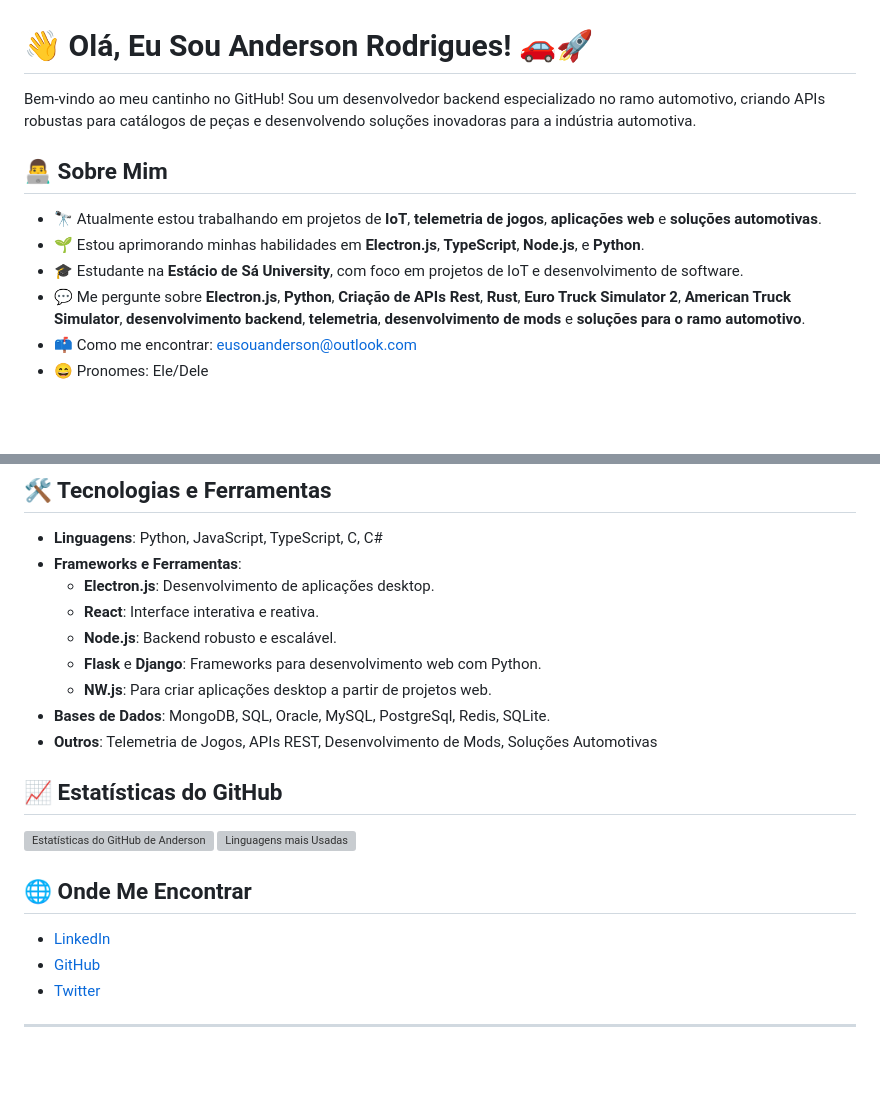
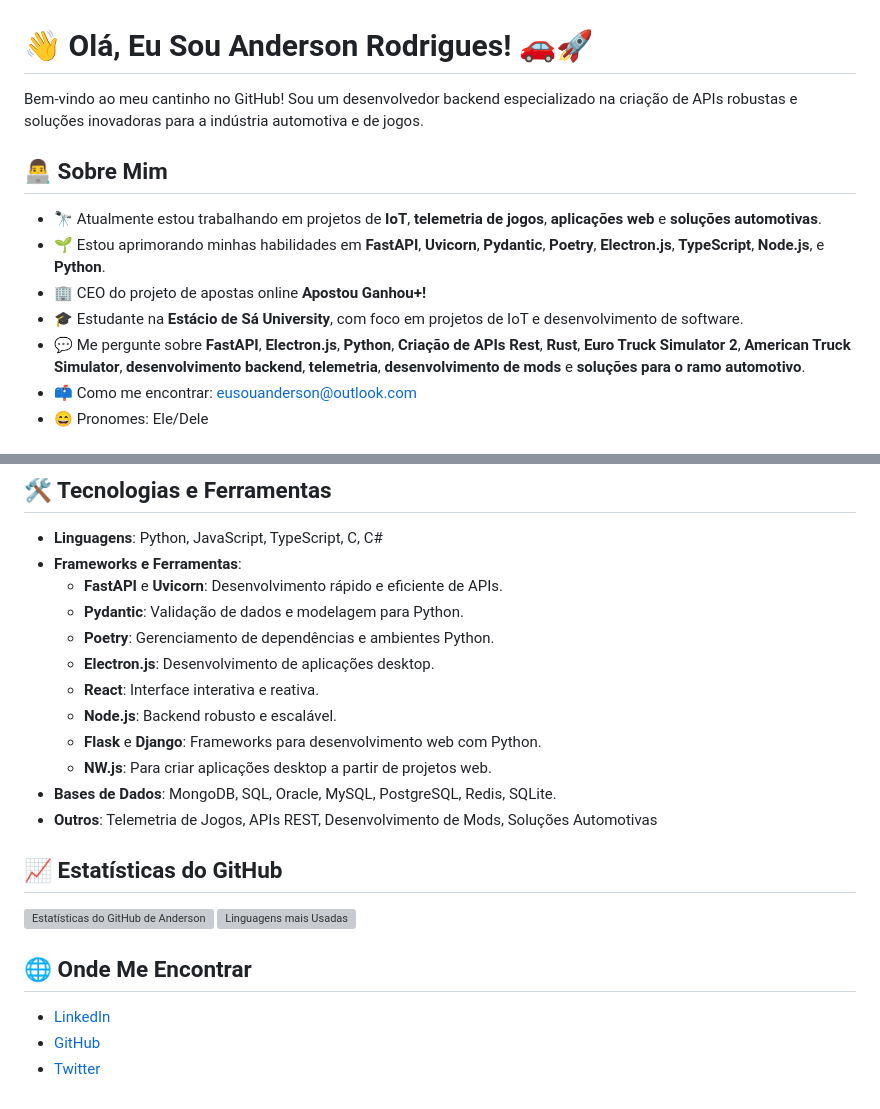
Before and after one commit to eusouanderson/Eusouanderson, a Markdown page: README.md, 2 parts joined by grey strips. Rendered like a GitHub page; blank space fills up the shorter version; grey boxes are pictures that could not be loaded.

```diff
--- a/README.md
+++ b/README.md
@@ -1,13 +1,14 @@
 # 👋 Olá, Eu Sou Anderson Rodrigues! 🚗🚀
 
-Bem-vindo ao meu cantinho no GitHub! Sou um desenvolvedor backend especializado no ramo automotivo, criando APIs robustas para catálogos de peças e desenvolvendo soluções inovadoras para a indústria automotiva.
+Bem-vindo ao meu cantinho no GitHub! Sou um desenvolvedor backend especializado na criação de APIs robustas e soluções inovadoras para a indústria automotiva e de jogos.
 
 ## 👨‍💻 Sobre Mim
 
 - 🔭 Atualmente estou trabalhando em projetos de **IoT**, **telemetria de jogos**, **aplicações web** e **soluções automotivas**.
-- 🌱 Estou aprimorando minhas habilidades em **Electron.js**, **TypeScript**, **Node.js**, e **Python**.
+- 🌱 Estou aprimorando minhas habilidades em **FastAPI**, **Uvicorn**, **Pydantic**, **Poetry**, **Electron.js**, **TypeScript**, **Node.js**, e **Python**.
+- 🏢 CEO do projeto de apostas online **Apostou Ganhou+!**
 - 🎓 Estudante na **Estácio de Sá University**, com foco em projetos de IoT e desenvolvimento de software.
-- 💬 Me pergunte sobre **Electron.js**, **Python**, **Criação de APIs Rest**, **Rust**, **Euro Truck Simulator 2**, **American Truck Simulator**, **desenvolvimento backend**, **telemetria**, **desenvolvimento de mods** e **soluções para o ramo automotivo**.
+- 💬 Me pergunte sobre **FastAPI**, **Electron.js**, **Python**, **Criação de APIs Rest**, **Rust**, **Euro Truck Simulator 2**, **American Truck Simulator**, **desenvolvimento backend**, **telemetria**, **desenvolvimento de mods** e **soluções para o ramo automotivo**.
 - 📫 Como me encontrar: [eusouanderson@outlook.com](mailto:eusouanderson@outlook.com)
 - 😄 Pronomes: Ele/Dele
 
@@ -38,12 +39,15 @@ API robusta para catálogos de peças automotivas, desenvolvida com **Python** e
 
 - **Linguagens**: Python, JavaScript, TypeScript, C, C#
 - **Frameworks e Ferramentas**:
+  - **FastAPI** e **Uvicorn**: Desenvolvimento rápido e eficiente de APIs.
+  - **Pydantic**: Validação de dados e modelagem para Python.
+  - **Poetry**: Gerenciamento de dependências e ambientes Python.
   - **Electron.js**: Desenvolvimento de aplicações desktop.
   - **React**: Interface interativa e reativa.
   - **Node.js**: Backend robusto e escalável.
   - **Flask** e **Django**: Frameworks para desenvolvimento web com Python.
   - **NW.js**: Para criar aplicações desktop a partir de projetos web.
-- **Bases de Dados**: MongoDB, SQL, Oracle, MySQL, PostgreSql, Redis, SQLite.
+- **Bases de Dados**: MongoDB, SQL, Oracle, MySQL, PostgreSQL, Redis, SQLite.
 - **Outros**: Telemetria de Jogos, APIs REST, Desenvolvimento de Mods, Soluções Automotivas
 
 ## 📈 Estatísticas do GitHub
@@ -56,5 +60,3 @@ API robusta para catálogos de peças automotivas, desenvolvida com **Python** e
 - [LinkedIn](https://www.linkedin.com/in/anderson-rodrigues-24003823b/)
 - [GitHub](https://github.com/eusouanderson)
 - [Twitter](https://twitter.com/seu-twitter)
-
----
```
